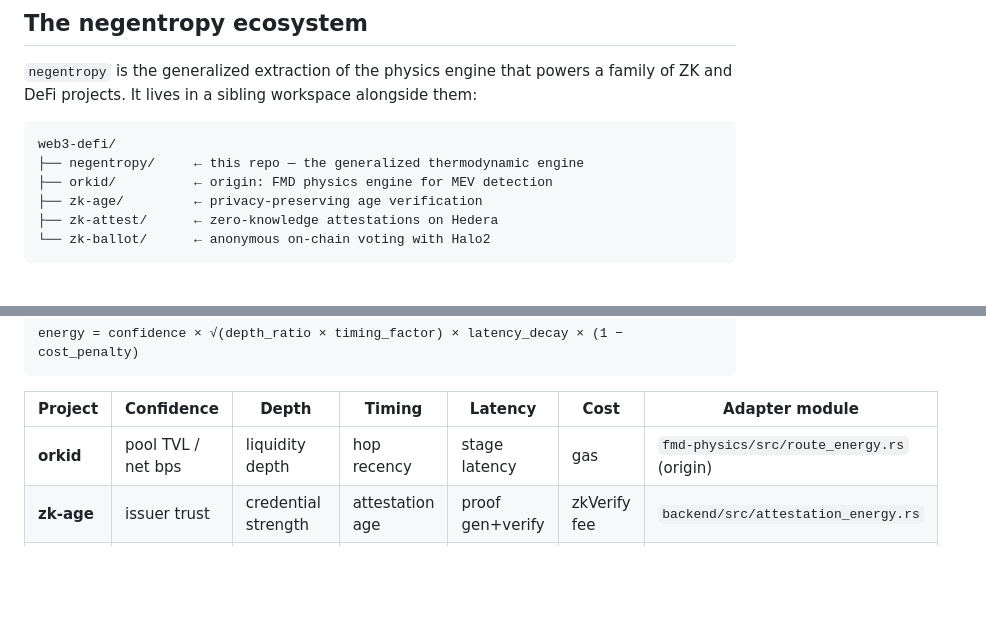
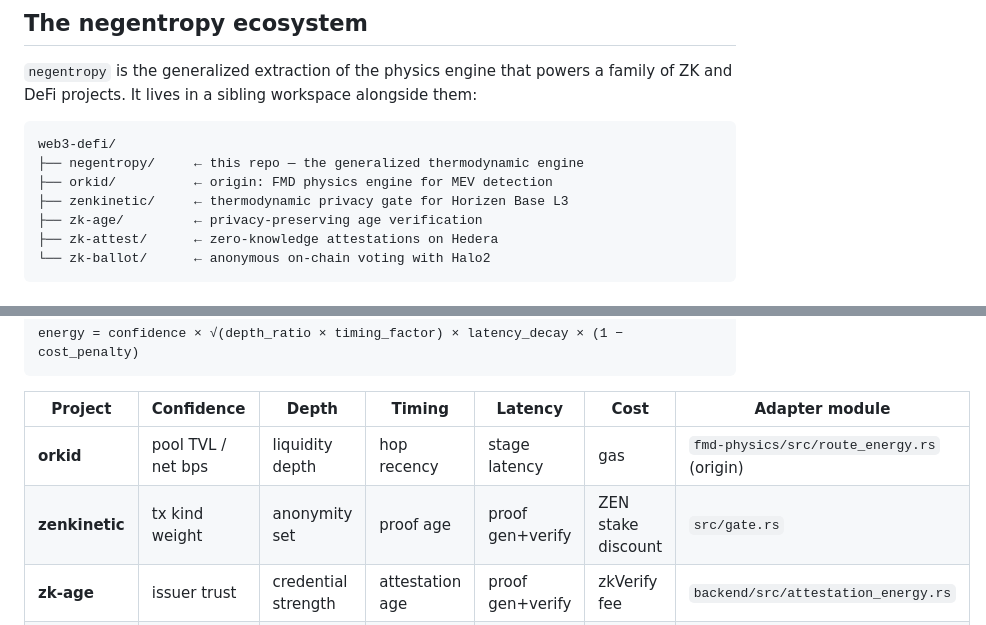
Before and after one commit to jjcav84/negentropy, a Markdown page: README.md, 2 parts joined by grey strips. Rendered like a GitHub page; blank space fills up the shorter version.

Commit message:
docs: add ZenKinetic to ecosystem map
ZenKinetic (thermodynamic privacy gate for Horizen Base L3) joins the
negentropy ecosystem as the Infrastructure + DeFi application.

Generated with [Devin](https://devin.ai)

Co-Authored-By: Devin <158243242+devin-ai-integration[bot]@users.noreply.github.com>

```diff
--- a/README.md
+++ b/README.md
@@ -181,6 +181,7 @@ family of ZK and DeFi projects. It lives in a sibling workspace alongside them:
 web3-defi/
 ├── negentropy/     ← this repo — the generalized thermodynamic engine
 ├── orkid/          ← origin: FMD physics engine for MEV detection
+├── zenkinetic/     ← thermodynamic privacy gate for Horizen Base L3
 ├── zk-age/         ← privacy-preserving age verification
 ├── zk-attest/      ← zero-knowledge attestations on Hedera
 └── zk-ballot/      ← anonymous on-chain voting with Halo2
@@ -200,6 +201,7 @@ energy = confidence × √(depth_ratio × timing_factor) × latency_decay × (1
 | Project | Confidence | Depth | Timing | Latency | Cost | Adapter module |
 |---------|-----------|-------|--------|---------|------|----------------|
 | **orkid** | pool TVL / net bps | liquidity depth | hop recency | stage latency | gas | `fmd-physics/src/route_energy.rs` (origin) |
+| **zenkinetic** | tx kind weight | anonymity set | proof age | proof gen+verify | ZEN stake discount | `src/gate.rs` |
 | **zk-age** | issuer trust | credential strength | attestation age | proof gen+verify | zkVerify fee | `backend/src/attestation_energy.rs` |
 | **zk-attest** | attestation weight | credential depth | attestation recency | HCS+proof latency | HBAR cost | `backend/src/attestation_energy.rs` |
 | **zk-ballot** | merkle tree depth | anonymity set | vote recency | Halo2 proof time | gas | `src/ballot_energy.rs` |
```
